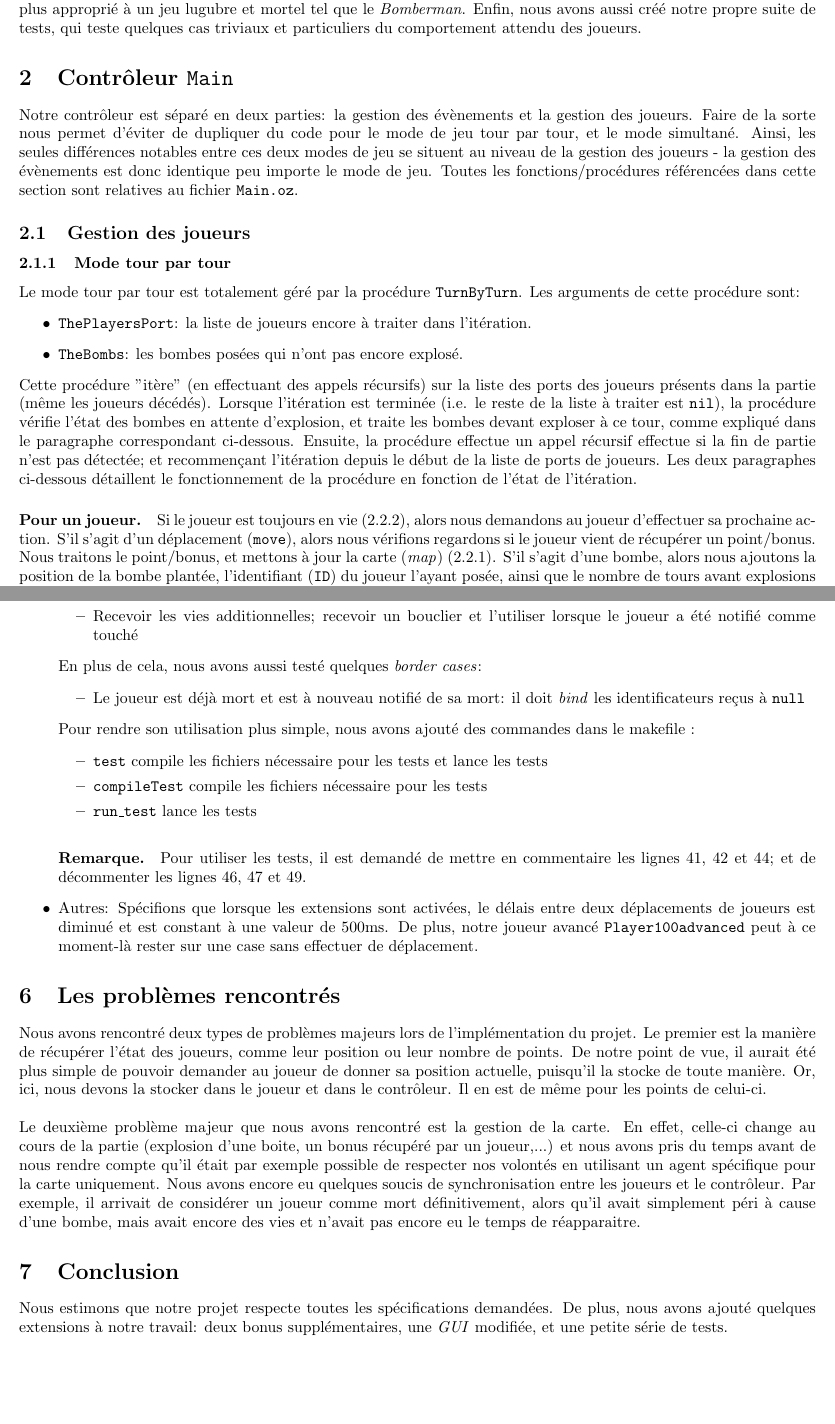
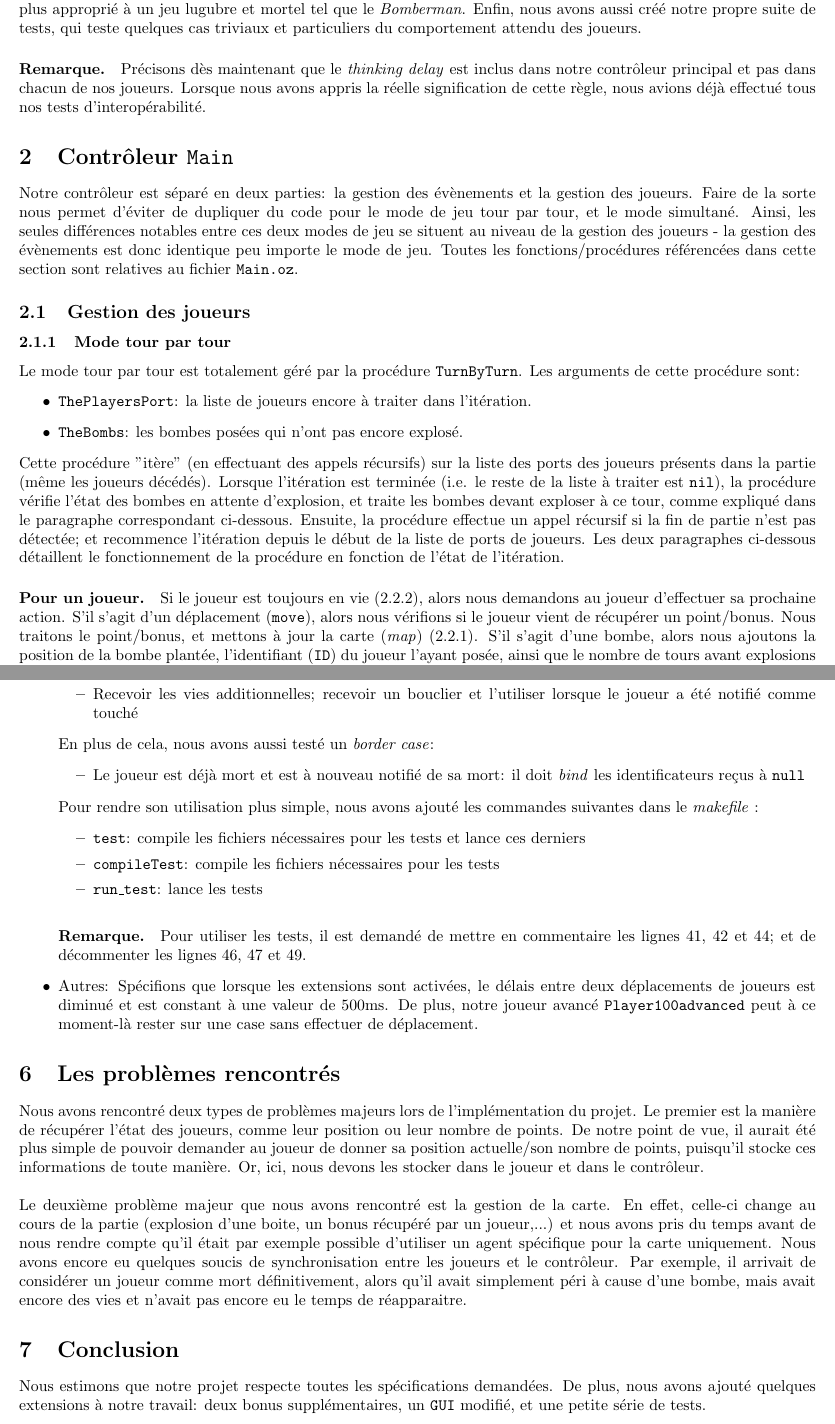
Before and after one commit to jasemabeed114/LINGI1131-Project-2019, a LaTeX document (report/report.tex): two parts of pages 1 and 5 of 5, joined at a grey line, cut so that both start at the same text, the shorter picture padded with empty space. Compiled offline with pdfLaTeX.

Commit message:
Rapport relu et modifié

```diff
--- a/report/report.tex
+++ b/report/report.tex
@@ -9,8 +9,8 @@
 \newcolumntype{s}{>{\columncolor{mygray}} l}
 
 \title{LINGI1131 - Rapport de projet}
-\author{Louis Navarre}
-\date{March 2019}
+\author{Louis \textsc{Navarre} 1235-16-00 \and Edgar \textsc{Gevorgyan} 2018-16-00}
+\date{Avril 2019}
 
 \begin{document}
 
@@ -18,7 +18,8 @@
 
 \section{Introduction}
 Ce rapport concerne le projet pour le cours LINGI1131 - Concepts de langages de programmation (\emph{Computer languages concepts}). \\ \\
-Dans un premier temps, en ce qui concerne la partie obligatoire, nous avons effectué tout ce qui était demandé. Des explications sur la structure de notre implémentation de notre contrôleur et de nos joueurs concerne la première partie de notre rapport. Dans un second temps, nous avons ajouté quelques extensions à notre travail. Tout d'abord, nous avons ajouté les deux bonus supplémentaires conseillés lorsqu'un joueur en ramasse un sur le terrain de jeu: le bouclier et la vie supplémentaire. Ensuite, nous avons modifié à notre guise le \texttt{GUI} afin de le rendre plus ludique et plus approprié à un jeu lugubre et mortel tel que le \emph{Bomberman}. Enfin, nous avons aussi créé notre propre suite de tests, qui teste quelques cas triviaux et particuliers du comportement attendu des joueurs.
+Dans un premier temps, en ce qui concerne la partie obligatoire, nous avons effectué tout ce qui était demandé. Des explications sur la structure de notre implémentation de notre contrôleur et de nos joueurs concernent la première partie de notre rapport. Dans un second temps, nous avons ajouté quelques extensions à notre travail. Tout d'abord, nous avons ajouté les deux bonus supplémentaires conseillés lorsqu'un joueur en ramasse un sur le terrain de jeu: le bouclier et la vie supplémentaire. Ensuite, nous avons modifié à notre guise le \texttt{GUI} afin de le rendre plus ludique et plus approprié à un jeu lugubre et mortel tel que le \emph{Bomberman}. Enfin, nous avons aussi créé notre propre suite de tests, qui teste quelques cas triviaux et particuliers du comportement attendu des joueurs.
+\paragraph{Remarque.}Précisons dès maintenant que le \emph{thinking delay} est inclus dans notre contrôleur principal et pas dans chacun de nos joueurs. Lorsque nous avons appris la réelle signification de cette règle, nous avions déjà effectué tous nos tests d'interopérabilité.
 
 \section{Contrôleur \texttt{Main}}
 Notre contrôleur est séparé en deux parties: la gestion des évènements et la gestion des joueurs. Faire de la sorte nous permet d'éviter de dupliquer du code pour le mode de jeu tour par tour, et le mode simultané. Ainsi, les seules différences notables entre ces deux modes de jeu se situent au niveau de la gestion des joueurs - la gestion des évènements est donc identique peu importe le mode de jeu. Toutes les fonctions/procédures référencées dans cette section sont relatives au fichier \texttt{Main.oz}.
@@ -29,9 +30,9 @@ Le mode tour par tour est totalement géré par la procédure \texttt{TurnByTurn
 	\item \texttt{ThePlayersPort}: la liste de joueurs encore à traiter dans l'itération.
 	\item \texttt{TheBombs}: les bombes posées qui n'ont pas encore explosé.
 \end{itemize}
- Cette procédure "itère" (en effectuant des appels récursifs) sur la liste des ports des joueurs présents dans la partie (même les joueurs décédés). Lorsque l'itération est terminée (i.e. le reste de la liste à traiter est \texttt{nil}), la procédure vérifie l'état des bombes en attente d'explosion, et traite les bombes devant exploser à ce tour, comme expliqué dans le paragraphe correspondant ci-dessous. Ensuite, la procédure effectue un appel récursif effectue si la fin de partie n'est pas détectée; et recommençant l'itération depuis le début de la liste de ports de joueurs. Les deux paragraphes ci-dessous détaillent le fonctionnement de la procédure en fonction de l'état de l'itération.
+ Cette procédure "itère" (en effectuant des appels récursifs) sur la liste des ports des joueurs présents dans la partie (même les joueurs décédés). Lorsque l'itération est terminée (i.e. le reste de la liste à traiter est \texttt{nil}), la procédure vérifie l'état des bombes en attente d'explosion, et traite les bombes devant exploser à ce tour, comme expliqué dans le paragraphe correspondant ci-dessous. Ensuite, la procédure effectue un appel récursif si la fin de partie n'est pas détectée; et recommence l'itération depuis le début de la liste de ports de joueurs. Les deux paragraphes ci-dessous détaillent le fonctionnement de la procédure en fonction de l'état de l'itération.
 
-\paragraph{Pour un joueur.}Si le joueur est toujours en vie (\ref{gestion_morts}), alors nous demandons au joueur d'effectuer sa prochaine action. S'il s'agit d'un déplacement (\texttt{move}), alors nous vérifions regardons si le joueur vient de récupérer un point/bonus. Nous traitons le point/bonus, et mettons à jour la carte (\emph{map}) (\ref{gestion_map}). S'il s'agit d'une bombe, alors nous ajoutons la position de la bombe plantée, l'identifiant (\texttt{ID}) du joueur l'ayant posée, ainsi que le nombre de tours avant explosions (\texttt{Input.timingBomb}).
+\paragraph{Pour un joueur.}Si le joueur est toujours en vie (\ref{gestion_morts}), alors nous demandons au joueur d'effectuer sa prochaine action. S'il s'agit d'un déplacement (\texttt{move}), alors nous vérifions si le joueur vient de récupérer un point/bonus. Nous traitons le point/bonus, et mettons à jour la carte (\emph{map}) (\ref{gestion_map}). S'il s'agit d'une bombe, alors nous ajoutons la position de la bombe plantée, l'identifiant (\texttt{ID}) du joueur l'ayant posée, ainsi que le nombre de tours avant explosions (\texttt{Input.timingBomb}).
 
 \paragraph{En fin de tour.}Lorsque le tour est fini (i.e. tous les joueurs ont effectué leur action), la procédure vérifie l'état des bombes: nous décrémentons les \emph{timers} de chacune des bombes posées, et nous procédons à l'explosion des bombes où ce \emph{timer} est nul (\ref{gestion_bombes}).
 
@@ -112,24 +114,24 @@ Trois types d'extensions ont été ajoutés à notre travail:
 			\item Mourir et réapparaitre au bon endroit (spawn de départ)
 			\item Recevoir les vies additionnelles; recevoir un bouclier et l'utiliser lorsque le joueur a été notifié comme touché
 		\end{itemize}
-	En plus de cela, nous avons aussi testé quelques \emph{border cases}:
+	En plus de cela, nous avons aussi testé un \emph{border case}:
 		\begin{itemize}
 			\item Le joueur est déjà mort et est à nouveau notifié de sa mort: il doit \emph{bind} les identificateurs reçus à \texttt{null}
 
 		\end{itemize}
-	Pour rendre son utilisation plus simple, nous avons ajouté des commandes dans le makefile :
+	Pour rendre son utilisation plus simple, nous avons ajouté les commandes suivantes dans le \emph{makefile} :
 	\begin{itemize}
-		\item \texttt{test} compile les fichiers nécessaire pour les tests et lance les tests
-		\item \texttt{compileTest} compile les fichiers nécessaire pour les tests
-		\item \texttt{run\_test} lance les tests
+		\item \texttt{test}: compile les fichiers nécessaires pour les tests et lance ces derniers
+		\item \texttt{compileTest}: compile les fichiers nécessaires pour les tests
+		\item \texttt{run\_test}: lance les tests
 	\end{itemize}
 	\paragraph{Remarque.}Pour utiliser les tests, il est demandé de mettre en commentaire les lignes 41, 42 et 44; et de décommenter les lignes 46, 47 et 49.
 	\item Autres: Spécifions que lorsque les extensions sont activées, le délais entre deux déplacements de joueurs est diminué et est constant à une valeur de 500ms. De plus, notre joueur avancé \texttt{Player100advanced} peut à ce moment-là rester sur une case sans effectuer de déplacement.
 \end{itemize}
 \section{Les problèmes rencontrés}
-Nous avons rencontré deux types de problèmes majeurs lors de l'implémentation du projet. Le premier est la manière de récupérer l'état des joueurs, comme leur position ou leur nombre de points. De notre point de vue, il aurait été plus simple de pouvoir demander au joueur de donner sa position actuelle, puisqu'il la stocke de toute manière. Or, ici, nous devons la stocker dans le joueur et dans le contrôleur. Il en est de même pour les points de celui-ci. \\ \\
-Le deuxième problème majeur que nous avons rencontré est la gestion de la carte. En effet, celle-ci change au cours de la partie (explosion d'une boite, un bonus récupéré par un joueur,...) et nous avons pris du temps avant de nous rendre compte qu'il était par exemple possible de respecter nos volontés en utilisant un agent spécifique pour la carte uniquement. Nous avons encore eu quelques soucis de synchronisation entre les joueurs et le contrôleur. Par exemple, il arrivait de considérer un joueur comme mort définitivement, alors qu'il avait simplement péri à cause d'une bombe, mais avait encore des vies et n'avait pas encore eu le temps de réapparaitre.
+Nous avons rencontré deux types de problèmes majeurs lors de l'implémentation du projet. Le premier est la manière de récupérer l'état des joueurs, comme leur position ou leur nombre de points. De notre point de vue, il aurait été plus simple de pouvoir demander au joueur de donner sa position actuelle/son nombre de points, puisqu'il stocke ces informations de toute manière. Or, ici, nous devons les stocker dans le joueur et dans le contrôleur.\\ \\
+Le deuxième problème majeur que nous avons rencontré est la gestion de la carte. En effet, celle-ci change au cours de la partie (explosion d'une boite, un bonus récupéré par un joueur,...) et nous avons pris du temps avant de nous rendre compte qu'il était par exemple possible d'utiliser un agent spécifique pour la carte uniquement. Nous avons encore eu quelques soucis de synchronisation entre les joueurs et le contrôleur. Par exemple, il arrivait de considérer un joueur comme mort définitivement, alors qu'il avait simplement péri à cause d'une bombe, mais avait encore des vies et n'avait pas encore eu le temps de réapparaitre.
 
 \section{Conclusion}
-Nous estimons que notre projet respecte toutes les spécifications demandées. De plus, nous avons ajouté quelques extensions à notre travail: deux bonus supplémentaires, une \emph{GUI} modifiée, et une petite série de tests.
+Nous estimons que notre projet respecte toutes les spécifications demandées. De plus, nous avons ajouté quelques extensions à notre travail: deux bonus supplémentaires, un \texttt{GUI} modifié, et une petite série de tests.
 \end{document}
```
Also changed, not shown: report/report.pdf, report/report.tex (25 more changed lines).
